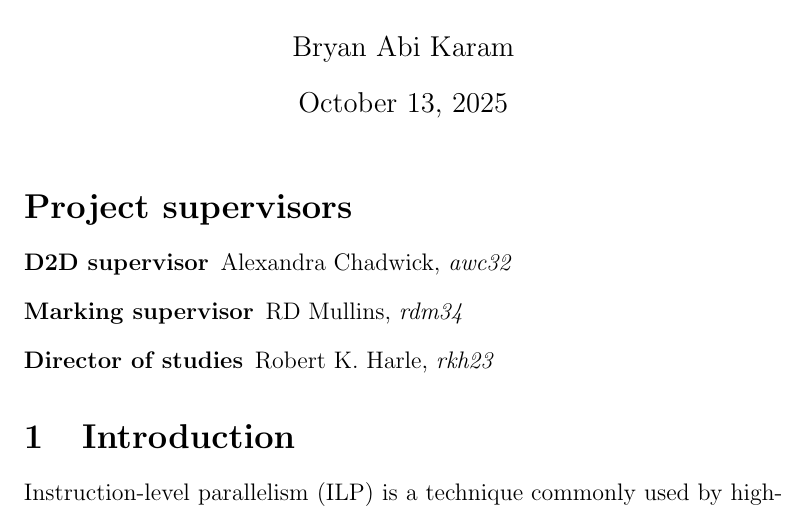
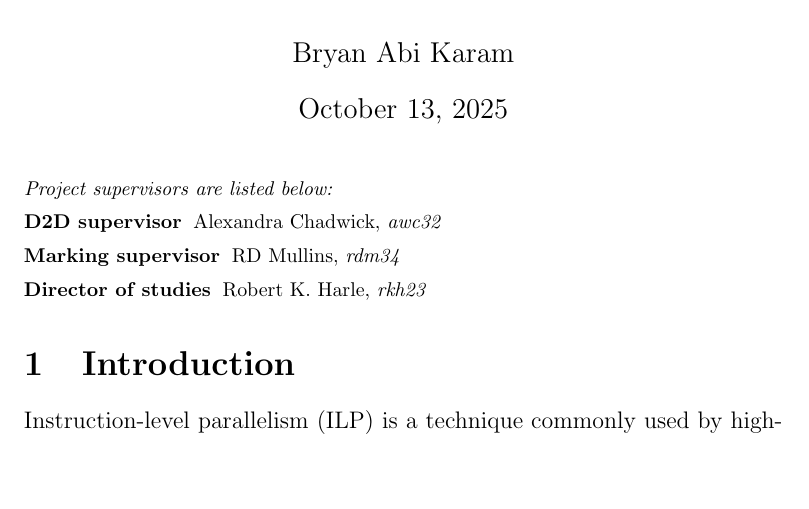
Before and after one commit to bryancrisso/partiiproject, a LaTeX document (proposal/proposal.tex): part of page 1 of 9, cut so that both start at the same text, the shorter picture padded with empty space. Compiled offline with pdfLaTeX.

Commit message:
formatting

```diff
--- a/proposal/proposal.tex
+++ b/proposal/proposal.tex
@@ -16,12 +16,14 @@
 
 \maketitle
 
-\section*{Project supervisors}
+{\footnotesize
+\noindent \textit{Project supervisors are listed below:}
 \begin{description}
   \item[D2D supervisor] Alexandra Chadwick, \textit{awc32}
   \item[Marking supervisor] RD Mullins, \textit{rdm34}
   \item[Director of studies] Robert K. Harle, \textit{rkh23}
 \end{description}
+}
 
 \section{Introduction}
 
```
Also changed, not shown: proposal/proposal.pdf.
